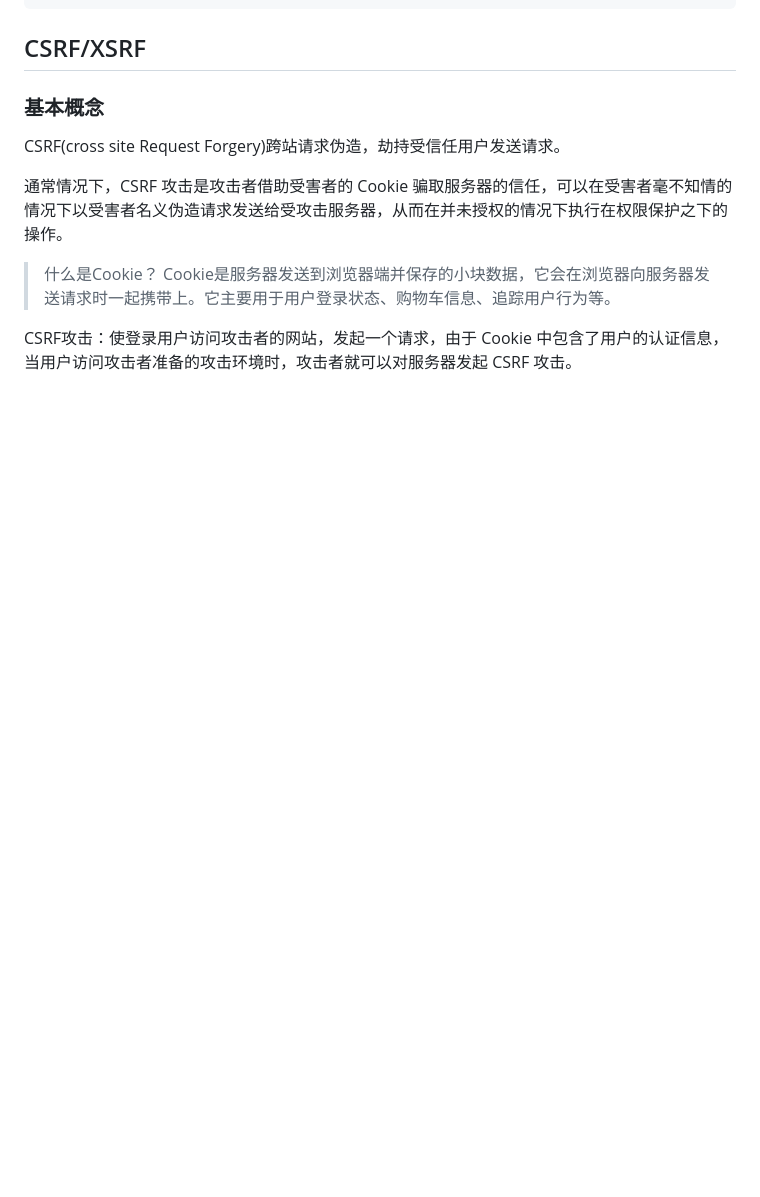
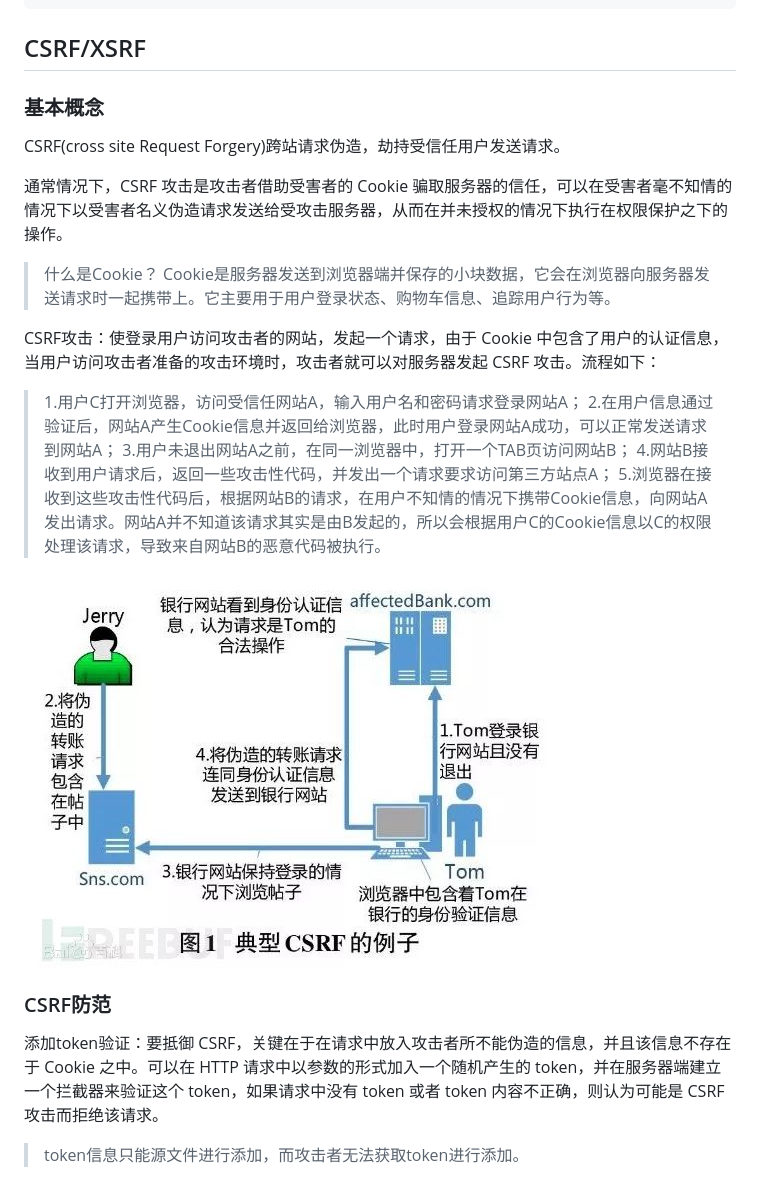
Before and after one commit to LogicSong/study, a Markdown page: 前端安全.md, the part around the change. GitHub-like rendering; pictures changed too: img/csrf.jpg (added); blank space fills up the shorter version.

Commit message:
feat:add

```diff
--- a/前端安全.md
+++ b/前端安全.md
@@ -179,4 +179,17 @@ CSRF(cross site Request Forgery)跨站请求伪造，劫持受信任用户发送
 > 什么是Cookie？
 Cookie是服务器发送到浏览器端并保存的小块数据，它会在浏览器向服务器发送请求时一起携带上。它主要用于用户登录状态、购物车信息、追踪用户行为等。
 
-CSRF攻击：使登录用户访问攻击者的网站，发起一个请求，由于 Cookie 中包含了用户的认证信息，当用户访问攻击者准备的攻击环境时，攻击者就可以对服务器发起 CSRF 攻击。
+CSRF攻击：使登录用户访问攻击者的网站，发起一个请求，由于 Cookie 中包含了用户的认证信息，当用户访问攻击者准备的攻击环境时，攻击者就可以对服务器发起 CSRF 攻击。流程如下：
+> 1.用户C打开浏览器，访问受信任网站A，输入用户名和密码请求登录网站A；
+2.在用户信息通过验证后，网站A产生Cookie信息并返回给浏览器，此时用户登录网站A成功，可以正常发送请求到网站A；
+3.用户未退出网站A之前，在同一浏览器中，打开一个TAB页访问网站B；
+4.网站B接收到用户请求后，返回一些攻击性代码，并发出一个请求要求访问第三方站点A；
+5.浏览器在接收到这些攻击性代码后，根据网站B的请求，在用户不知情的情况下携带Cookie信息，向网站A发出请求。网站A并不知道该请求其实是由B发起的，所以会根据用户C的Cookie信息以C的权限处理该请求，导致来自网站B的恶意代码被执行。
+
+![](./img/csrf.jpg)
+
+### CSRF防范
+
+添加token验证：要抵御 CSRF，关键在于在请求中放入攻击者所不能伪造的信息，并且该信息不存在于 Cookie 之中。可以在 HTTP 请求中以参数的形式加入一个随机产生的 token，并在服务器端建立一个拦截器来验证这个 token，如果请求中没有 token 或者 token 内容不正确，则认为可能是 CSRF 攻击而拒绝该请求。
+
+> token信息只能源文件进行添加，而攻击者无法获取token进行添加。
```
